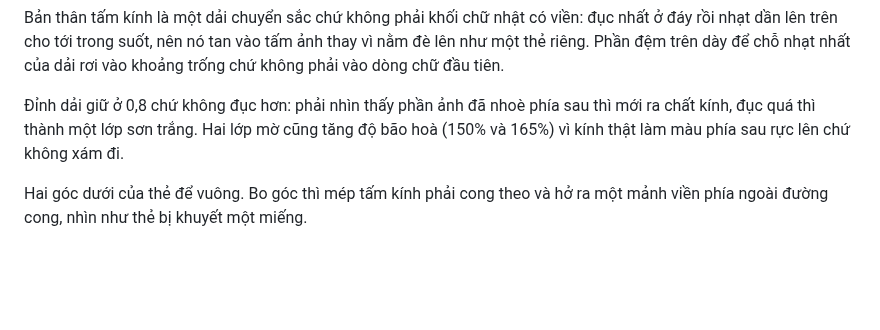
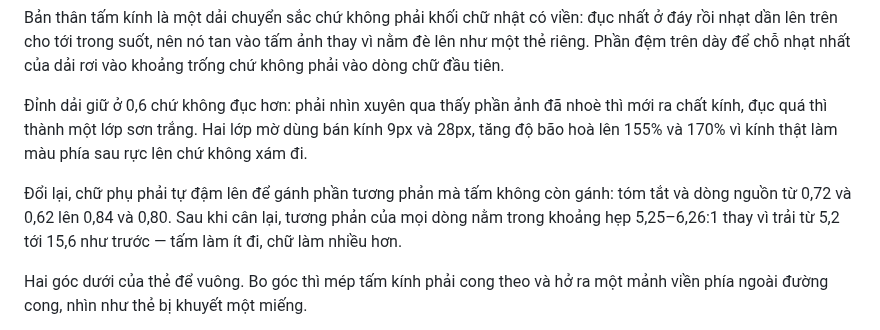
Before and after one commit to wwwxadieu/New-Feed, a Markdown page: README.md, the part around the change. Drawn GitHub-style; blank space fills up the shorter version.

Commit message:
Tấm kính trong hơn, nhìn xuyên qua thấy rõ độ nhoè (v0.12.6)
Đỉnh dải chuyển sắc hạ từ 0,8 xuống 0,6, và hai lớp mờ nâng bán kính từ 7/22
lên 9/28 kèm độ bão hoà 155% và 170%. Nhờ vậy phần ảnh phía sau hiện lên qua
tấm và thấy rõ là đã bị làm nhoè, thay vì chỉ đoán ra được.

Hạ độ đục thì tấm không còn gánh phần tương phản như trước, nên chữ phụ phải
tự đậm lên: tóm tắt 0,72 lên 0,84, dòng nguồn 0,62 lên 0,80, dòng thời gian
0,78 lên 0,84. Đo lại sau từng dòng chữ trên ảnh đen tuyền thì mọi dòng nằm
trong khoảng 5,25–6,26:1, đều trên ngưỡng 4,5:1.

Đáng chú ý là khoảng đó hẹp hơn hẳn bản trước, vốn trải từ 5,22 tới 11,11.
Trước đây tiêu đề dư tương phản còn dòng nguồn sát ngưỡng, tức tấm gánh không
đều; giờ tấm làm ít đi và chữ làm nhiều hơn nên các dòng cân nhau.

Tốc độ cuộn 18,3ms, không đổi.

Co-Authored-By: Claude Opus 5 <noreply@anthropic.com>
Claude-Session: https://claude.ai/code/session_01MD966JSNomz1eEWirJxpnf

```diff
--- a/README.md
+++ b/README.md
@@ -200,10 +200,15 @@ Bản thân tấm kính là một dải chuyển sắc chứ không phải khố
 ảnh thay vì nằm đè lên như một thẻ riêng. Phần đệm trên dày để chỗ nhạt nhất
 của dải rơi vào khoảng trống chứ không phải vào dòng chữ đầu tiên.
 
-Đỉnh dải giữ ở 0,8 chứ không đục hơn: phải nhìn thấy phần ảnh đã nhoè phía
-sau thì mới ra chất kính, đục quá thì thành một lớp sơn trắng. Hai lớp mờ
-cũng tăng độ bão hoà (150% và 165%) vì kính thật làm màu phía sau rực lên chứ
-không xám đi.
+Đỉnh dải giữ ở 0,6 chứ không đục hơn: phải nhìn xuyên qua thấy phần ảnh đã
+nhoè thì mới ra chất kính, đục quá thì thành một lớp sơn trắng. Hai lớp mờ
+dùng bán kính 9px và 28px, tăng độ bão hoà lên 155% và 170% vì kính thật làm
+màu phía sau rực lên chứ không xám đi.
+
+Đổi lại, chữ phụ phải tự đậm lên để gánh phần tương phản mà tấm không còn
+gánh: tóm tắt và dòng nguồn từ 0,72 và 0,62 lên 0,84 và 0,80. Sau khi cân
+lại, tương phản của mọi dòng nằm trong khoảng hẹp 5,25–6,26:1 thay vì trải từ
+5,2 tới 15,6 như trước — tấm làm ít đi, chữ làm nhiều hơn.
 
 Hai góc dưới của thẻ để vuông. Bo góc thì mép tấm kính phải cong theo và hở
 ra một mảnh viền phía ngoài đường cong, nhìn như thẻ bị khuyết một miếng.
```
Also changed, not shown: docs/screenshots/dashboard-dark.png, docs/screenshots/dashboard-light.png, 6 other files.
